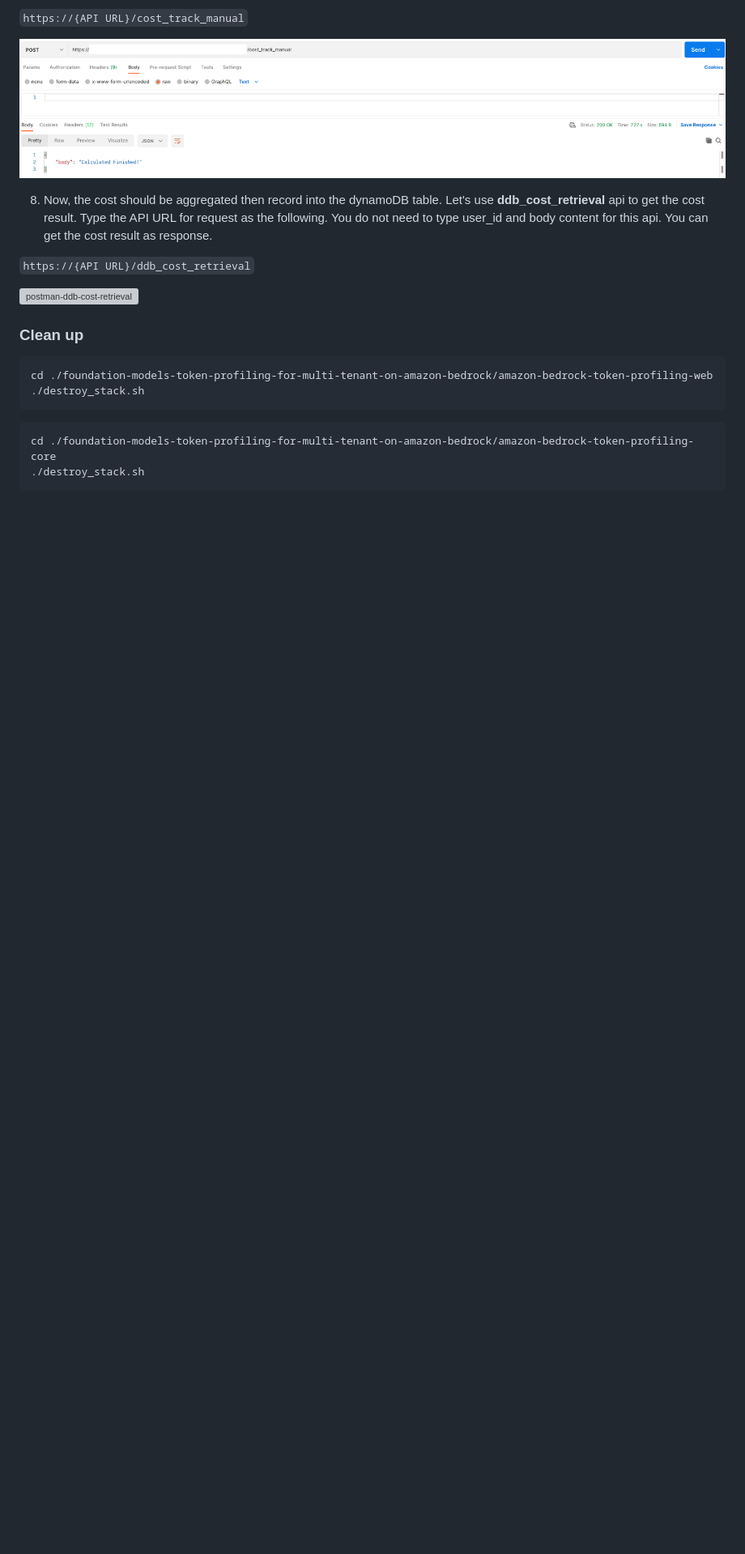
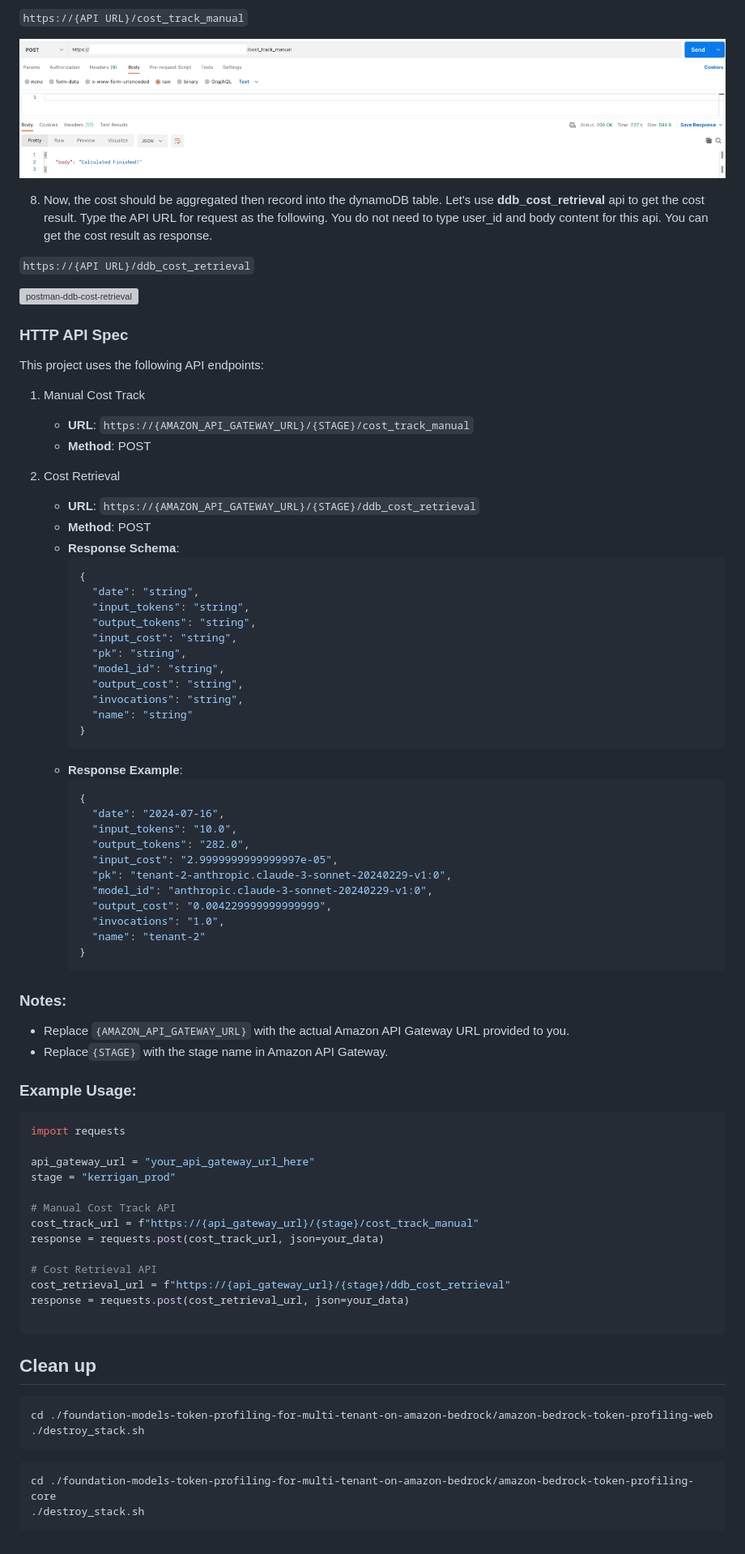
Before and after one commit to aws-samples/foundation-models-token-profiling-for-multi-tenant-on-amazon-bedrock, a Markdown page: README.md, the part around the change. Shown at 81% size. Rendered like a GitHub page; blank space fills up the shorter version; grey boxes are pictures that could not be loaded.

Commit message:
Added API specs to README.md

````diff
--- a/README.md
+++ b/README.md
@@ -195,7 +195,68 @@ curl -i -X POST https://<API GATEWAY INVOKE URL>/invoke_model?model_id=<MODEL ID
 
 ![postman-ddb-cost-retrieval](images/postman-ddb-cost-retrieval.png)
 
-### Clean up
+### HTTP API Spec
+
+This project uses the following API endpoints:
+
+1. Manual Cost Track
+   - **URL**: `https://{AMAZON_API_GATEWAY_URL}/{STAGE}/cost_track_manual`
+   - **Method**: POST
+
+2. Cost Retrieval
+   - **URL**: `https://{AMAZON_API_GATEWAY_URL}/{STAGE}/ddb_cost_retrieval`
+   - **Method**: POST
+   - **Response Schema**:
+     ```json
+     {
+       "date": "string",
+       "input_tokens": "string",
+       "output_tokens": "string",
+       "input_cost": "string",
+       "pk": "string",
+       "model_id": "string",
+       "output_cost": "string",
+       "invocations": "string",
+       "name": "string"
+     }
+     ```
+   - **Response Example**:
+     ```json
+     {
+       "date": "2024-07-16",
+       "input_tokens": "10.0",
+       "output_tokens": "282.0",
+       "input_cost": "2.9999999999999997e-05",
+       "pk": "tenant-2-anthropic.claude-3-sonnet-20240229-v1:0",
+       "model_id": "anthropic.claude-3-sonnet-20240229-v1:0",
+       "output_cost": "0.004229999999999999",
+       "invocations": "1.0",
+       "name": "tenant-2"
+     }
+     ```
+
+### Notes:
+- Replace `{AMAZON_API_GATEWAY_URL}` with the actual Amazon API Gateway URL provided to you.
+- Replace`{STAGE}` with the stage name in Amazon API Gateway.
+
+### Example Usage:
+
+```python
+import requests
+
+api_gateway_url = "your_api_gateway_url_here"
+stage = "kerrigan_prod"
+
+# Manual Cost Track API
+cost_track_url = f"https://{api_gateway_url}/{stage}/cost_track_manual"
+response = requests.post(cost_track_url, json=your_data)
+
+# Cost Retrieval API
+cost_retrieval_url = f"https://{api_gateway_url}/{stage}/ddb_cost_retrieval"
+response = requests.post(cost_retrieval_url, json=your_data)
+
+```
+## Clean up
 ```
 cd ./foundation-models-token-profiling-for-multi-tenant-on-amazon-bedrock/amazon-bedrock-token-profiling-web
 ./destroy_stack.sh
````
